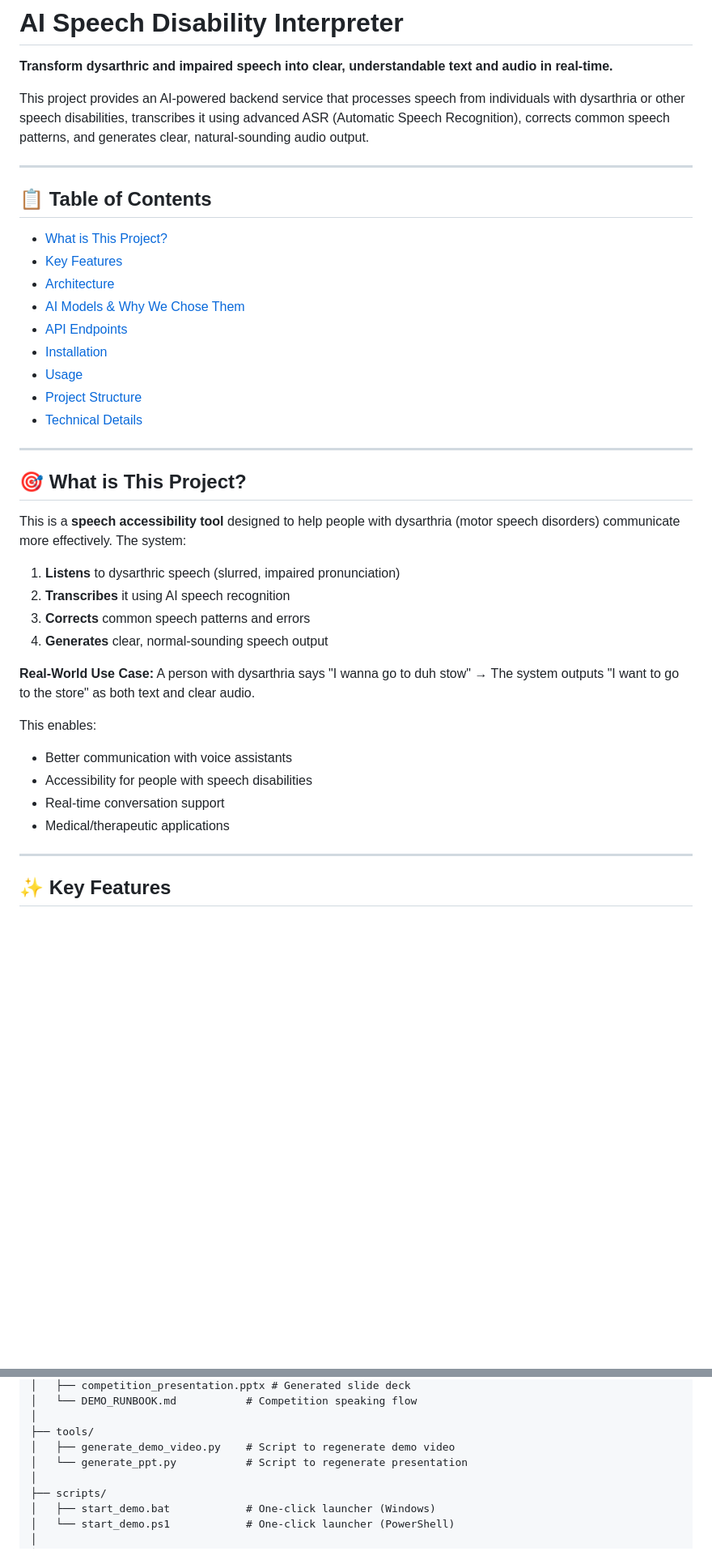
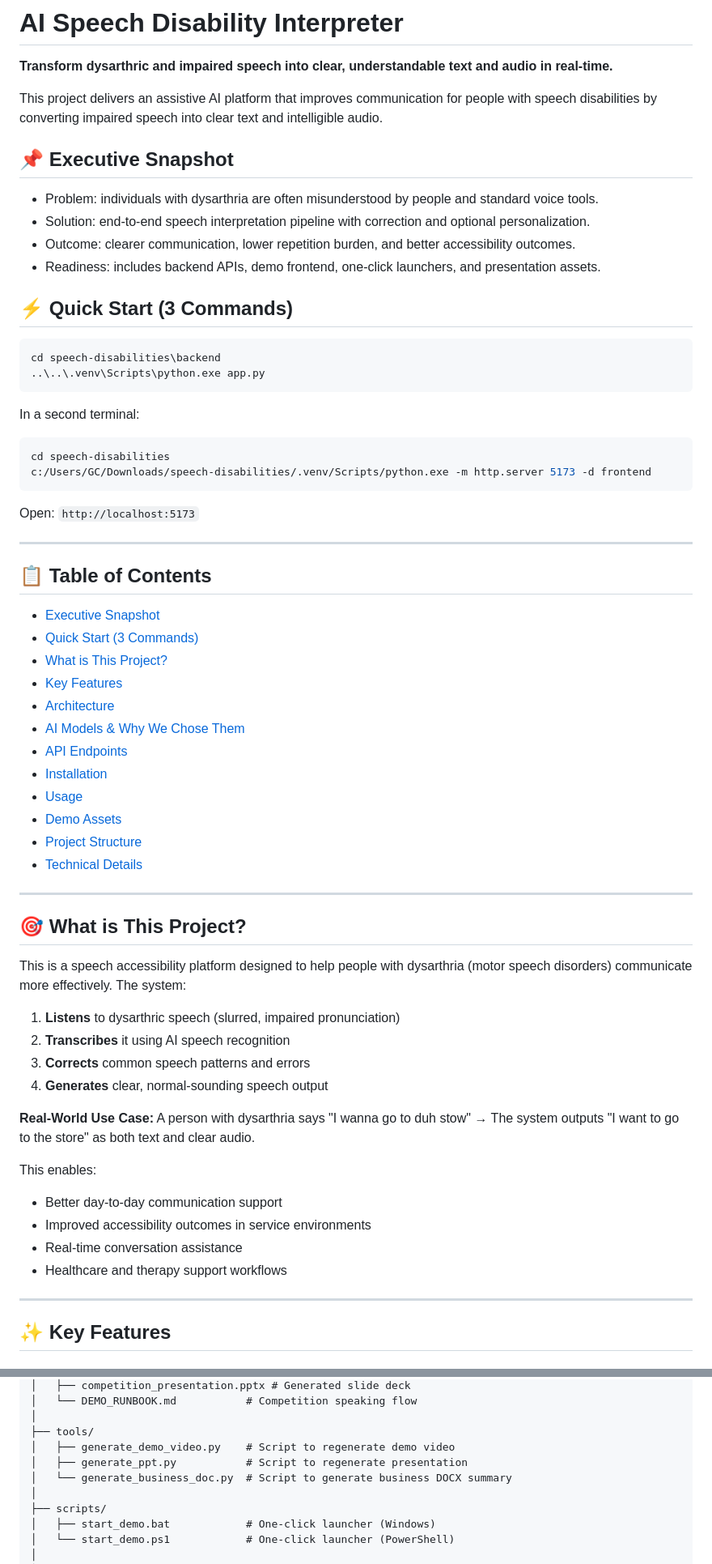
Before and after one commit to knowmax/speech-disabilities, a Markdown page: README.md, 2 parts joined by grey strips. Shown at 81% size. Rendered like a GitHub page; blank space fills up the shorter version.

````diff
--- a/README.md
+++ b/README.md
@@ -2,12 +2,37 @@
 
 **Transform dysarthric and impaired speech into clear, understandable text and audio in real-time.**
 
-This project provides an AI-powered backend service that processes speech from individuals with dysarthria or other speech disabilities, transcribes it using advanced ASR (Automatic Speech Recognition), corrects common speech patterns, and generates clear, natural-sounding audio output.
+This project delivers an assistive AI platform that improves communication for people with speech disabilities by converting impaired speech into clear text and intelligible audio.
+
+## 📌 Executive Snapshot
+
+- Problem: individuals with dysarthria are often misunderstood by people and standard voice tools.
+- Solution: end-to-end speech interpretation pipeline with correction and optional personalization.
+- Outcome: clearer communication, lower repetition burden, and better accessibility outcomes.
+- Readiness: includes backend APIs, demo frontend, one-click launchers, and presentation assets.
+
+## ⚡ Quick Start (3 Commands)
+
+```bash
+cd speech-disabilities\backend
+..\..\.venv\Scripts\python.exe app.py
+```
+
+In a second terminal:
+
+```bash
+cd speech-disabilities
+c:/Users/GC/Downloads/speech-disabilities/.venv/Scripts/python.exe -m http.server 5173 -d frontend
+```
+
+Open: `http://localhost:5173`
 
 ---
 
 ## 📋 Table of Contents
 
+- [Executive Snapshot](#-executive-snapshot)
+- [Quick Start (3 Commands)](#-quick-start-3-commands)
 - [What is This Project?](#what-is-this-project)
 - [Key Features](#key-features)
 - [Architecture](#architecture)
@@ -15,6 +40,7 @@ This project provides an AI-powered backend service that processes speech from i
 - [API Endpoints](#api-endpoints)
 - [Installation](#installation)
 - [Usage](#usage)
+- [Demo Assets](#demo-assets)
 - [Project Structure](#project-structure)
 - [Technical Details](#technical-details)
 
@@ -22,7 +48,7 @@ This project provides an AI-powered backend service that processes speech from i
 
 ## 🎯 What is This Project?
 
-This is a **speech accessibility tool** designed to help people with dysarthria (motor speech disorders) communicate more effectively. The system:
+This is a speech accessibility platform designed to help people with dysarthria (motor speech disorders) communicate more effectively. The system:
 
 1. **Listens** to dysarthric speech (slurred, impaired pronunciation)
 2. **Transcribes** it using AI speech recognition
@@ -33,10 +59,10 @@ This is a **speech accessibility tool** designed to help people with dysarthria
 A person with dysarthria says "I wanna go to duh stow" → The system outputs "I want to go to the store" as both text and clear audio.
 
 This enables:
-- Better communication with voice assistants
-- Accessibility for people with speech disabilities
-- Real-time conversation support
-- Medical/therapeutic applications
+- Better day-to-day communication support
+- Improved accessibility outcomes in service environments
+- Real-time conversation assistance
+- Healthcare and therapy support workflows
 
 ---
 
@@ -528,7 +603,8 @@ speech-disabilities/
 │
 ├── tools/
 │   ├── generate_demo_video.py    # Script to regenerate demo video
-│   └── generate_ppt.py           # Script to regenerate presentation
+│   ├── generate_ppt.py           # Script to regenerate presentation
+│   └── generate_business_doc.py  # Script to generate business DOCX summary
 │
 ├── scripts/
 │   ├── start_demo.bat            # One-click launcher (Windows)
````
Also changed, not shown: other parts of README.md (+50 -1 lines).
